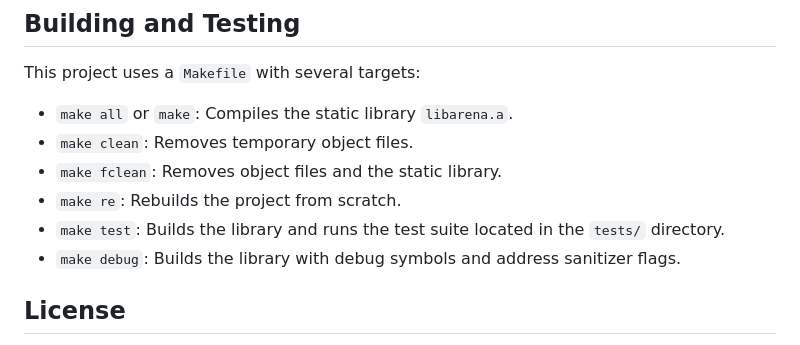
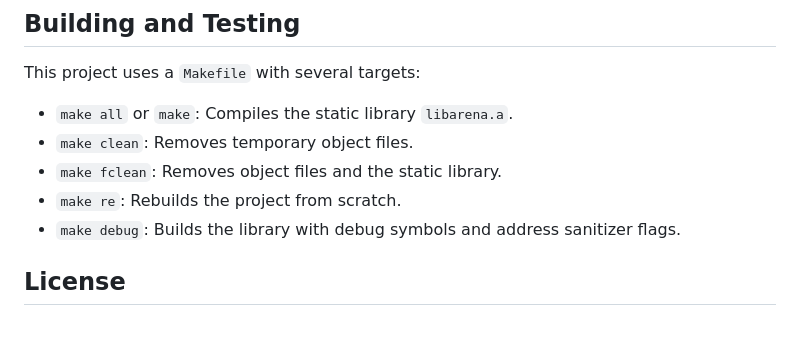
Before and after one commit to MliliGenes/libArena, a Markdown page: README.md, the part around the change. GitHub-like rendering.

Commit message:
no tests yet feel free to add yours

```diff
--- a/README.md
+++ b/README.md
@@ -115,7 +115,6 @@ This project uses a `Makefile` with several targets:
 - `make clean`: Removes temporary object files.
 - `make fclean`: Removes object files and the static library.
 - `make re`: Rebuilds the project from scratch.
-- `make test`: Builds the library and runs the test suite located in the `tests/` directory.
 - `make debug`: Builds the library with debug symbols and address sanitizer flags.
 
 ## License
```
